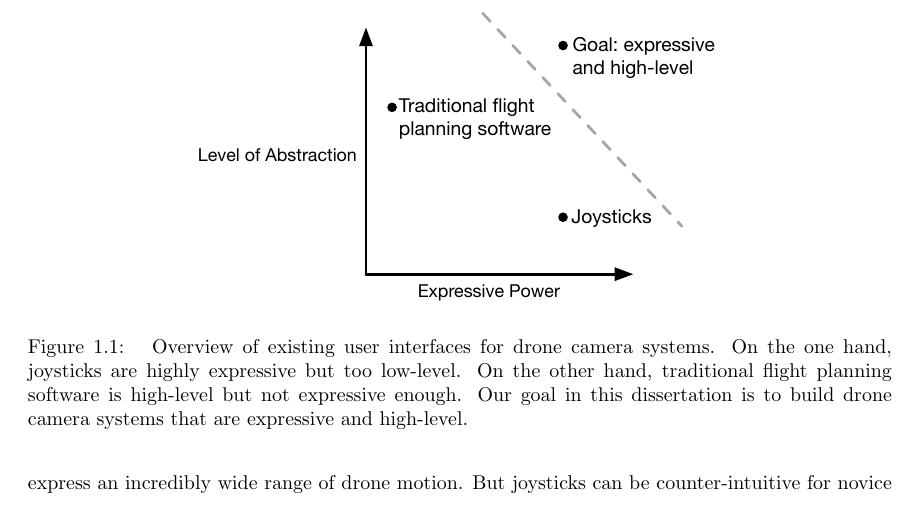
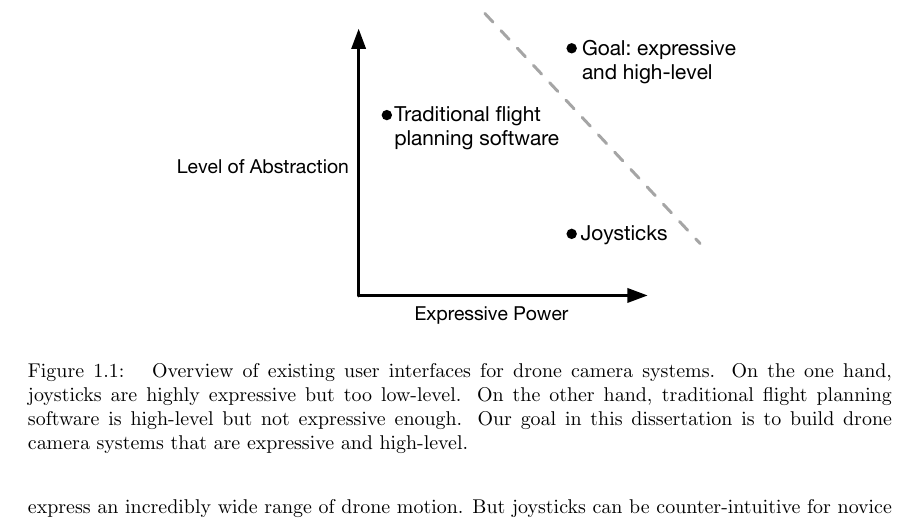
Before and after one commit to mikeroberts3000/dissertation, a LaTeX thesis (submission/00_main.tex, which reads submission/01_introduction/00_main.tex): part of page 19 of 121, cut so that both start at the same text. Compiled offline with pdfLaTeX.

Commit message:
adjust figure size

```diff
--- a/submission/01_introduction/00_main.tex
+++ b/submission/01_introduction/00_main.tex
@@ -23,7 +23,7 @@ It is challenging for novice users to fly simple trajectories without crashing,
 
 \begin{figure*}[th!]
 \centering
-\includegraphics[width=3.7in]{images/2018_introduction/intro.pdf}
+\includegraphics[width=4.0in]{images/2018_introduction/intro.pdf}
 \caption{
 Overview of existing user interfaces for drone camera systems.
 On the one hand, joysticks are highly expressive but too low-level.
```
Also changed, not shown: submission/02_2015_siggraph_asia/06_eval.tex (+1 -1 lines).
